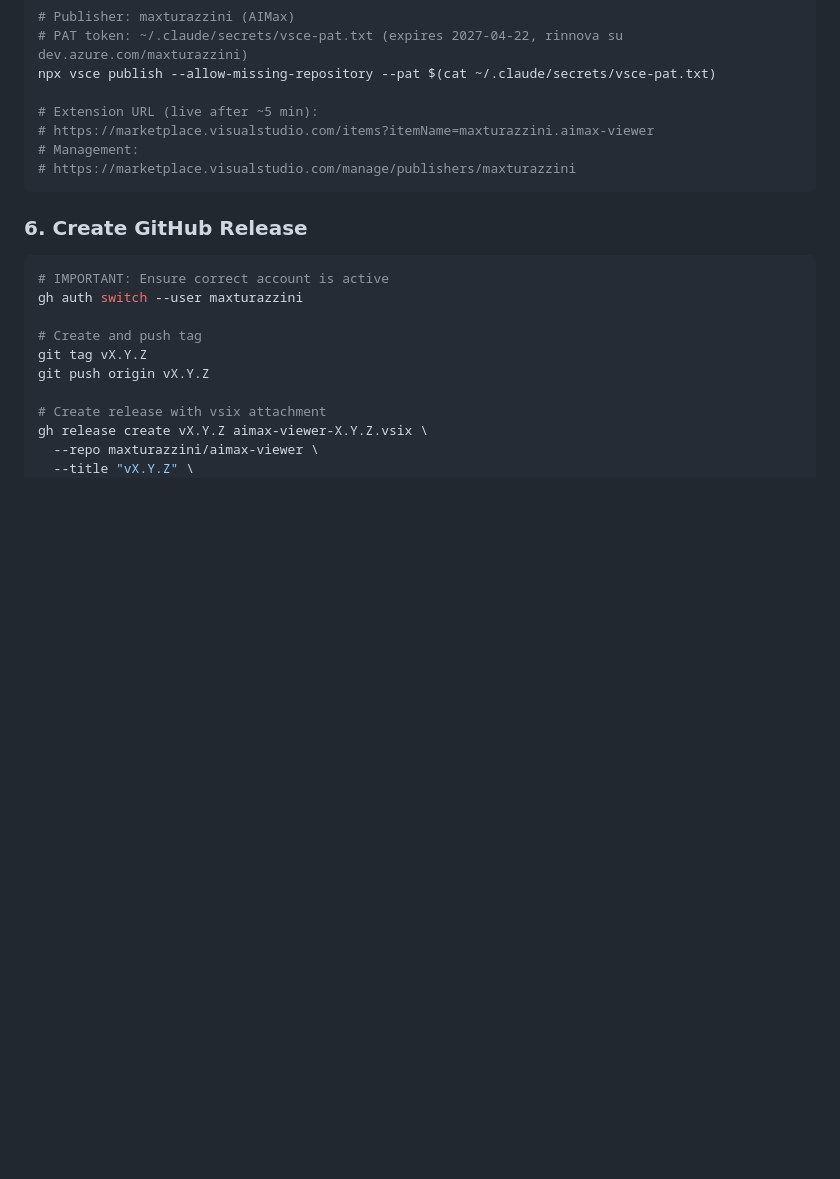
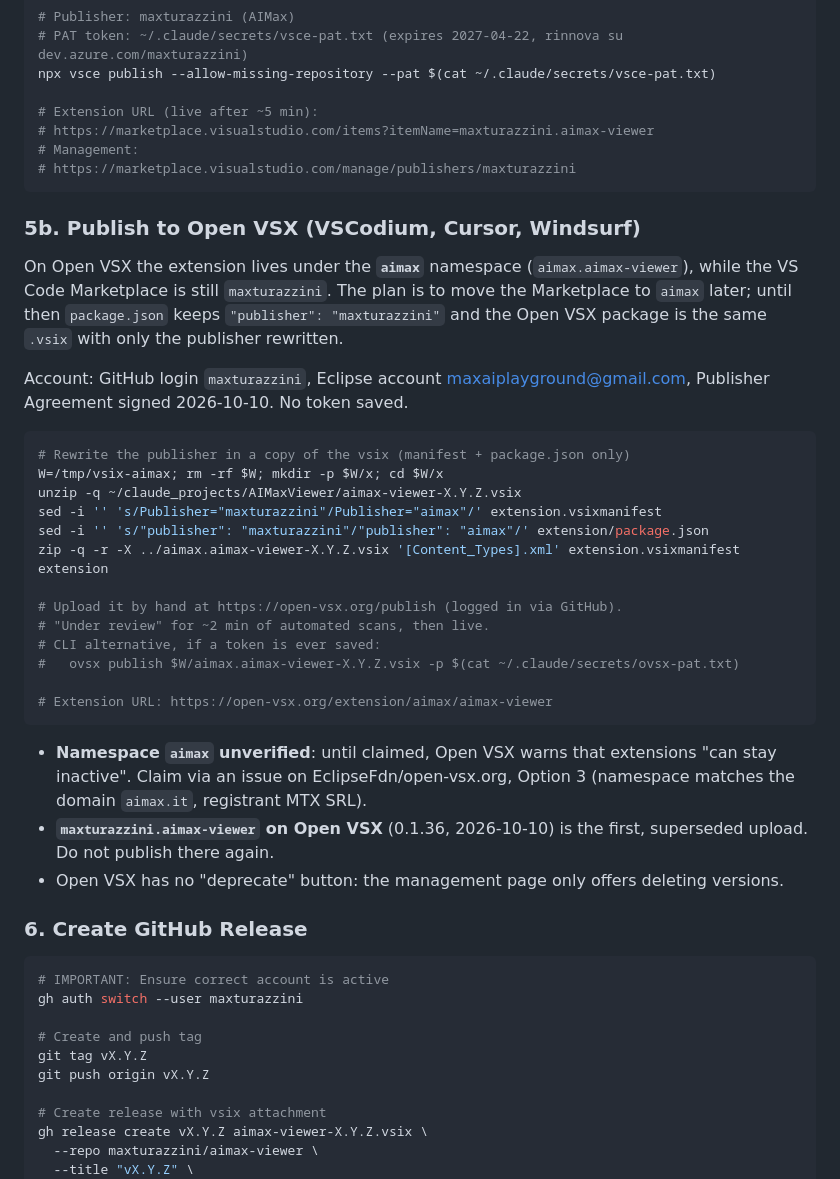
Before and after one commit to maxturazzini/aimax-viewer, a Markdown page: CLAUDE.md, the part around the change. Rendered like a GitHub page; blank space fills up the shorter version.

Commit message:
docs: Open VSX publishing under the aimax namespace (step 5b)

````diff
--- a/CLAUDE.md
+++ b/CLAUDE.md
@@ -360,6 +360,38 @@ npx vsce publish --allow-missing-repository --pat $(cat ~/.claude/secrets/vsce-p
 # https://marketplace.visualstudio.com/manage/publishers/maxturazzini
 ```
 
+### 5b. Publish to Open VSX (VSCodium, Cursor, Windsurf)
+On Open VSX the extension lives under the **`aimax`** namespace
+(`aimax.aimax-viewer`), while the VS Code Marketplace is still `maxturazzini`.
+The plan is to move the Marketplace to `aimax` later; until then `package.json`
+keeps `"publisher": "maxturazzini"` and the Open VSX package is the same `.vsix`
+with only the publisher rewritten.
+
+Account: GitHub login `maxturazzini`, Eclipse account maxaiplayground@gmail.com,
+Publisher Agreement signed 2026-10-10. No token saved.
+```bash
+# Rewrite the publisher in a copy of the vsix (manifest + package.json only)
+W=/tmp/vsix-aimax; rm -rf $W; mkdir -p $W/x; cd $W/x
+unzip -q ~/claude_projects/AIMaxViewer/aimax-viewer-X.Y.Z.vsix
+sed -i '' 's/Publisher="maxturazzini"/Publisher="aimax"/' extension.vsixmanifest
+sed -i '' 's/"publisher": "maxturazzini"/"publisher": "aimax"/' extension/package.json
+zip -q -r -X ../aimax.aimax-viewer-X.Y.Z.vsix '[Content_Types].xml' extension.vsixmanifest extension
+
+# Upload it by hand at https://open-vsx.org/publish (logged in via GitHub).
+# "Under review" for ~2 min of automated scans, then live.
+# CLI alternative, if a token is ever saved:
+#   ovsx publish $W/aimax.aimax-viewer-X.Y.Z.vsix -p $(cat ~/.claude/secrets/ovsx-pat.txt)
+
+# Extension URL: https://open-vsx.org/extension/aimax/aimax-viewer
+```
+- **Namespace `aimax` unverified**: until claimed, Open VSX warns that extensions
+  "can stay inactive". Claim via an issue on EclipseFdn/open-vsx.org, Option 3
+  (namespace matches the domain `aimax.it`, registrant MTX SRL).
+- **`maxturazzini.aimax-viewer` on Open VSX** (0.1.36, 2026-10-10) is the first,
+  superseded upload. Do not publish there again.
+- Open VSX has no "deprecate" button: the management page only offers deleting
+  versions.
+
 ### 6. Create GitHub Release
 ```bash
 # IMPORTANT: Ensure correct account is active
````
